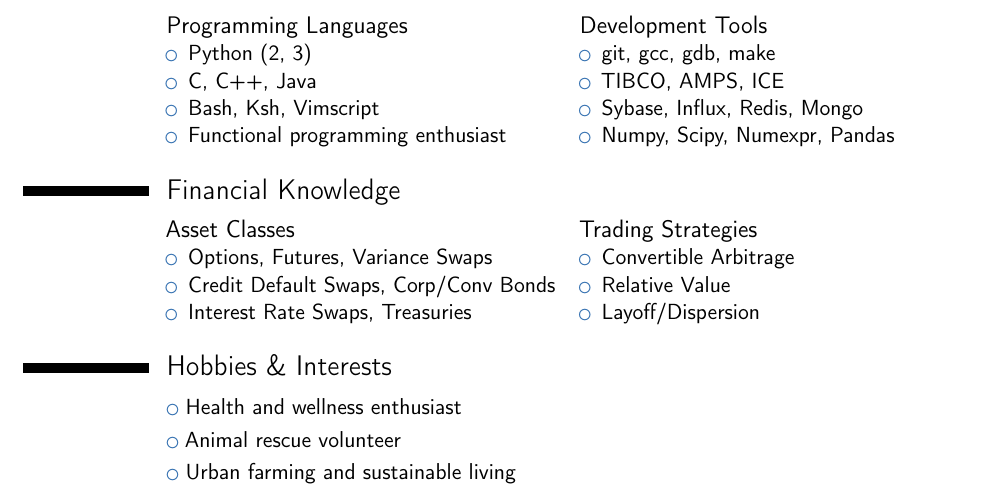
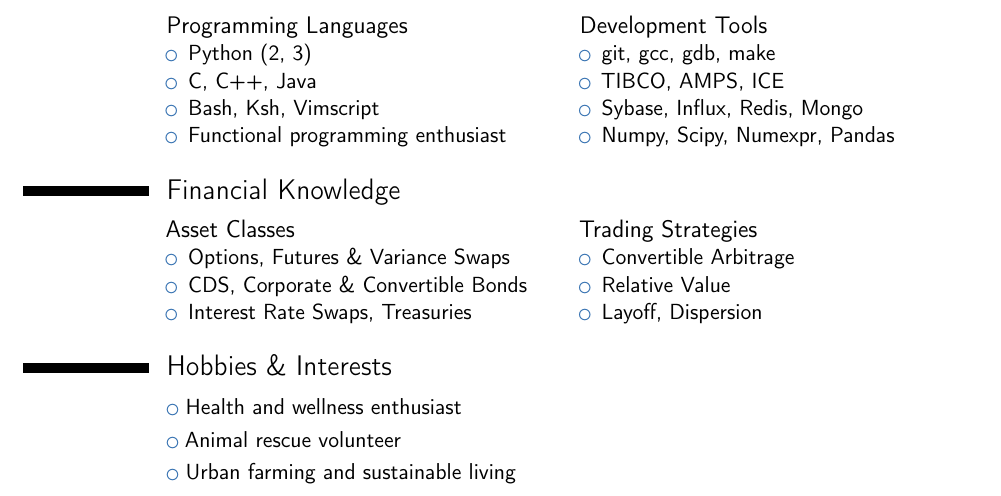
Before and after one commit to tazimmerman/resume, a LaTeX CV (resume.tex): part of page 2 of 2, cut so that both start at the same text. Compiled offline with pdfLaTeX.

Commit message:
Clean up assets & strategies.

```diff
--- a/resume.tex
+++ b/resume.tex
@@ -38,8 +38,8 @@
 
 \section{Financial Knowledge}
 \begin{cvcolumns}
-  \cvcolumn{Asset Classes}{\begin{itemize} \item Options, Futures, Variance Swaps \item Credit Default Swaps, Corp/Conv Bonds \item Interest Rate Swaps, Treasuries \end{itemize}}
-  \cvcolumn{Trading Strategies}{\begin{itemize} \item Convertible Arbitrage \item Relative Value \item Layoff/Dispersion \end{itemize}}
+  \cvcolumn{Asset Classes}{\begin{itemize} \item Options, Futures \& Variance Swaps \item CDS, Corporate \& Convertible Bonds \item Interest Rate Swaps, Treasuries \end{itemize}}
+  \cvcolumn{Trading Strategies}{\begin{itemize} \item Convertible Arbitrage \item Relative Value \item Layoff, Dispersion \end{itemize}}
 \end{cvcolumns}
 
 \section{Hobbies \& Interests}
```
